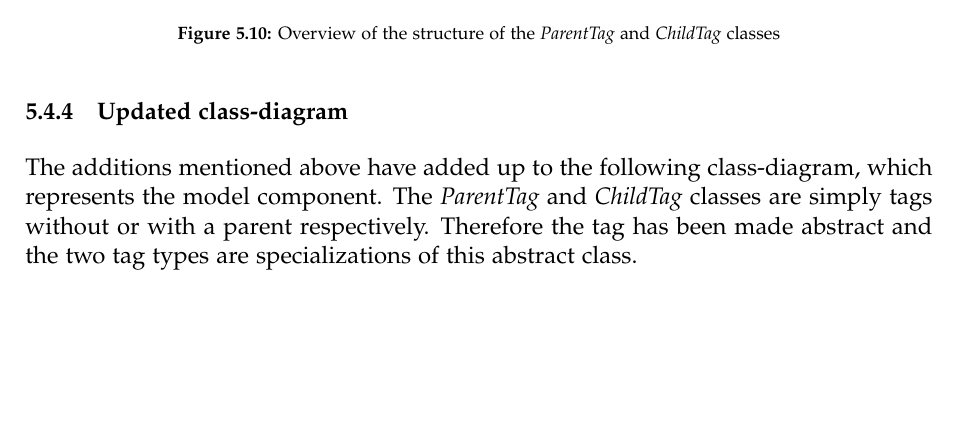
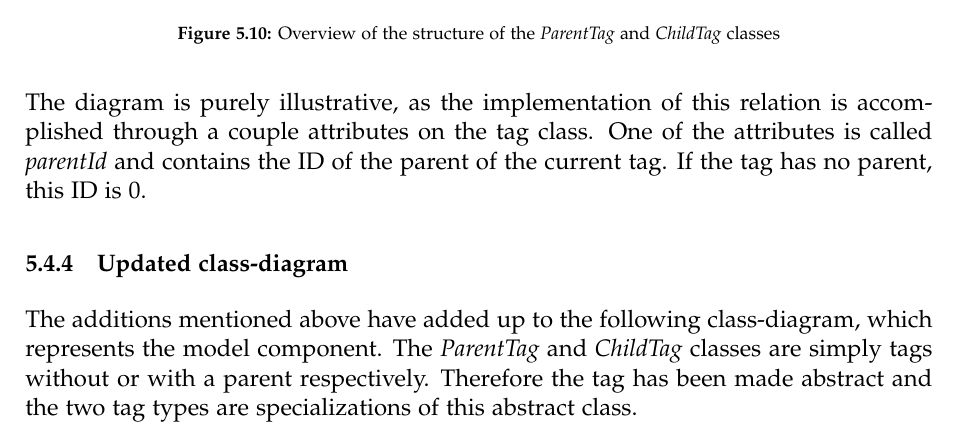
Before and after one commit to dkalaxdk/P3---Rapport, a LaTeX thesis (master.tex, which reads sections/Design/ModelComponent.tex): part of page 57 of 115, cut so that both start at the same text, the shorter picture padded with empty space. Compiled offline with pdfLaTeX.

Commit message:
Updates from Overleaf

```diff
--- a/sections/Design/ModelComponent.tex
+++ b/sections/Design/ModelComponent.tex
@@ -153,6 +153,8 @@ To increase visibility in the system, parent tags are introduced. This is done b
     \label{fig:TagHierarchy}
 \end{figure}
 
+The diagram is purely illustrative, as the implementation of this relation is accomplished through a couple attributes on the tag class. One of the attributes is called \textit{parentId} and contains the ID of the parent of the current tag. If the tag has no parent, this ID is 0.
+
 \subsection{Updated class-diagram}
 The additions mentioned above have added up to the following class-diagram, which represents the model component. The \textit{ParentTag} and \textit{ChildTag} classes are simply tags without or with a parent respectively. Therefore the tag has been made abstract and the two tag types are specializations of this abstract class.
 
```
